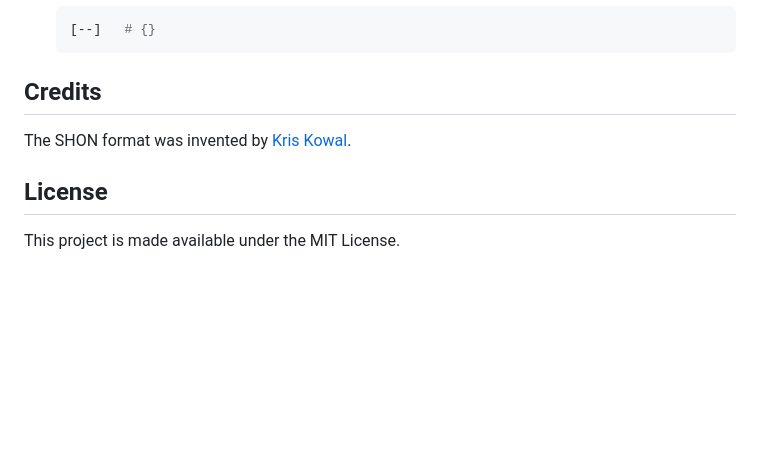
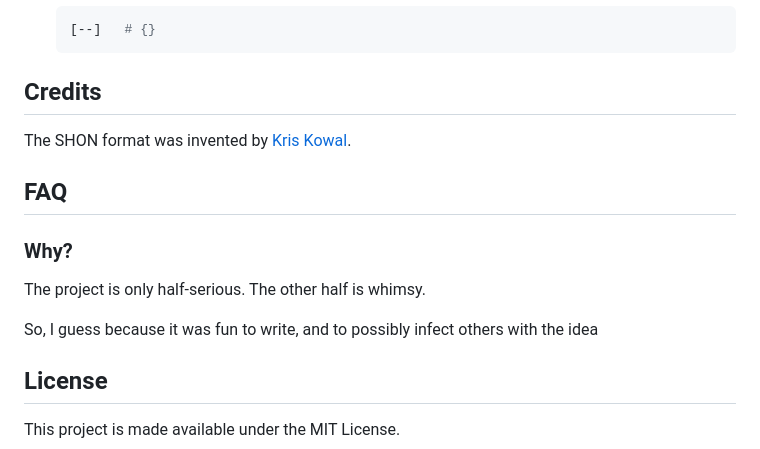
Before and after one commit to abhinav/shon-go, a Markdown page: README.md, the part around the change. Rendered like a GitHub page; blank space fills up the shorter version.

Commit message:
README: Add FAQ

```diff
--- a/README.md
+++ b/README.md
@@ -148,6 +148,16 @@ typically in a format that is easier to specify on the command line.
 
 The SHON format was invented by [Kris Kowal](https://github.com/kriskowal).
 
+## FAQ
+
+### Why?
+
+The project is only half-serious.
+The other half is whimsy.
+
+So, I guess because it was fun to write,
+and to possibly infect others with the idea
+
 ## License
 
 This project is made available under the MIT License.
```
